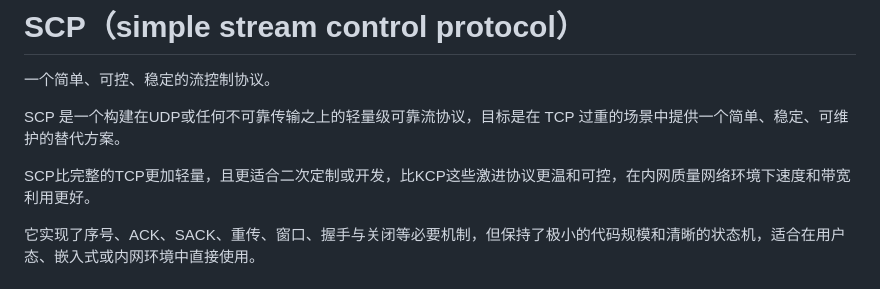
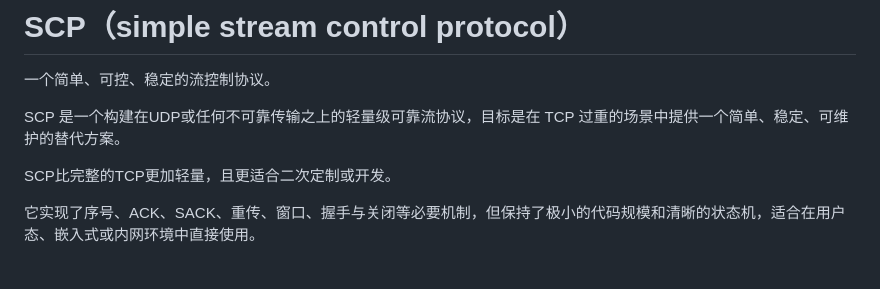
Before and after one commit to skaiui2/SCP, a Markdown page: docs/中文/README中文.md, the part around the change. Drawn GitHub-style.

```diff
--- a/docs/中文/README中文.md
+++ b/docs/中文/README中文.md
@@ -3,7 +3,7 @@
 
 SCP 是一个构建在UDP或任何不可靠传输之上的轻量级可靠流协议，目标是在 TCP 过重的场景中提供一个简单、稳定、可维护的替代方案。
 
-SCP比完整的TCP更加轻量，且更适合二次定制或开发，比KCP这些激进协议更温和可控，在内网质量网络环境下速度和带宽利用更好。
+SCP比完整的TCP更加轻量，且更适合二次定制或开发。
 
 它实现了序号、ACK、SACK、重传、窗口、握手与关闭等必要机制，但保持了极小的代码规模和清晰的状态机，适合在用户态、嵌入式或内网环境中直接使用。
 
```
Also changed, not shown: 1 other file.
